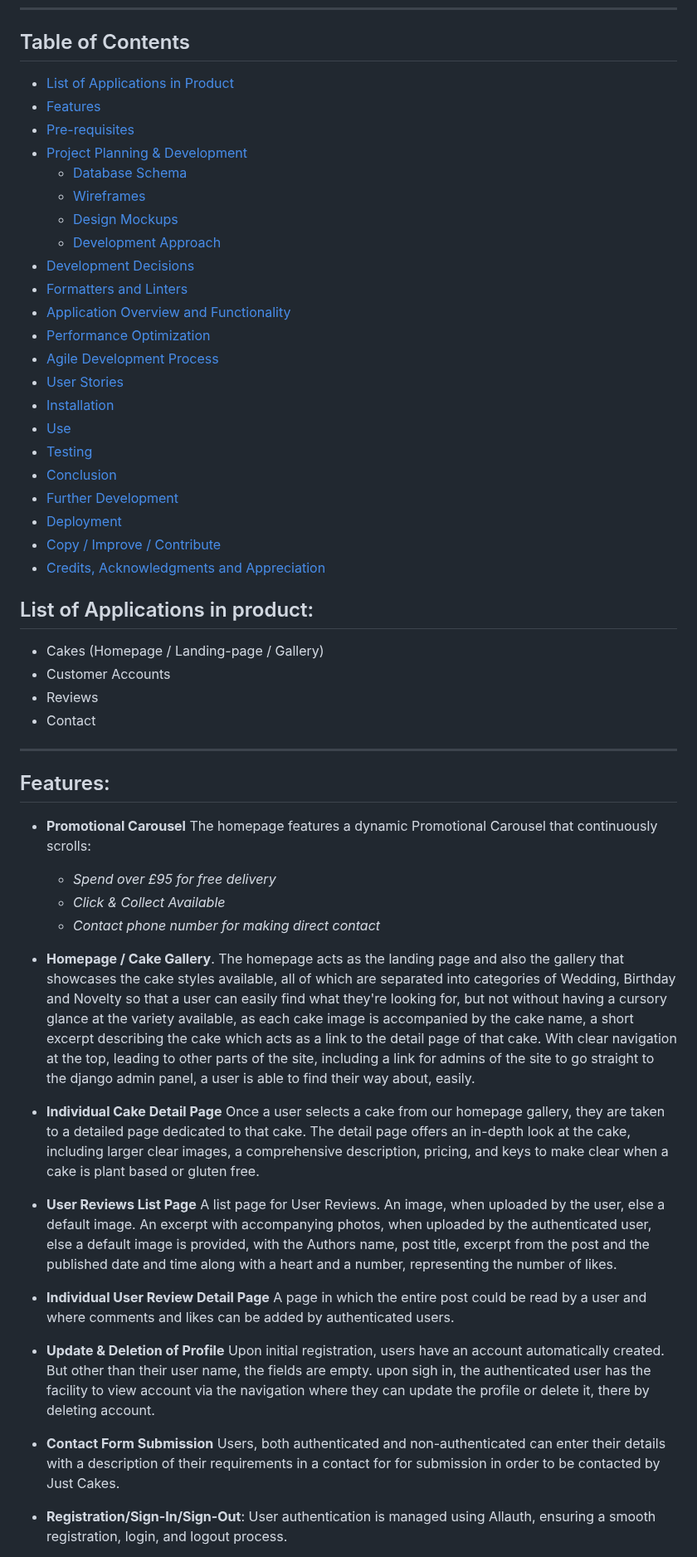
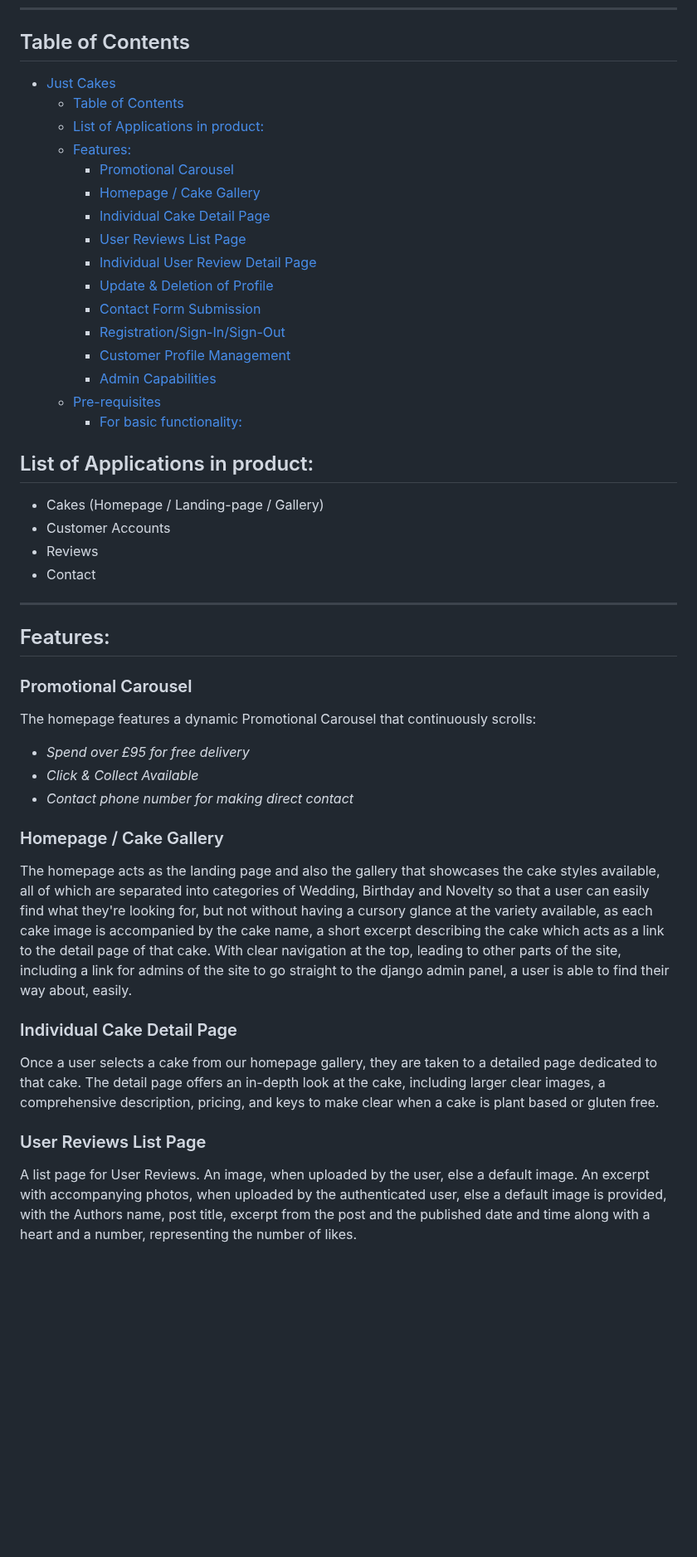
Before and after one commit to CheyenneMDavid/Just-Cakes, a Markdown page: README.md, the part around one of its changes. Shown at 83% size. GitHub-like rendering; blank space fills up the shorter version.

```diff
--- a/README.md
+++ b/README.md
@@ -10,28 +10,22 @@ The site displays a wide range of cakes but if customers want more unusual "one
 
 ## Table of Contents
 
-- [List of Applications in Product](#list-of-applications-in-product)
-- [Features](#features)
-- [Pre-requisites](#pre-requisites)
-- [Project Planning & Development](#project-planning--development)
-  - [Database Schema](#database-schema)
-  - [Wireframes](#wireframes)
-  - [Design Mockups](#design-mockups)
-  - [Development Approach](#development-approach)
-- [Development Decisions](#development-decisions)
-- [Formatters and Linters](#formatters-and-linters)
-- [Application Overview and Functionality](#application-overview-and-functionality)
-- [Performance Optimization](#performance-optimization)
-- [Agile Development Process](#agile-development-process)
-- [User Stories](#user-stories)
-- [Installation](#installation)
-- [Use](#use)
-- [Testing](#testing)
-- [Conclusion](#conclusion)
-- [Further Development](#further-development)
-- [Deployment](#deployment)
-- [Copy / Improve / Contribute](#copy--improve--contribute)
-- [Credits, Acknowledgments and Appreciation](#credits-acknowledgments-and-appreciation)
+- [Just Cakes](#just-cakes)
+  - [Table of Contents](#table-of-contents)
+  - [List of Applications in product:](#list-of-applications-in-product)
+  - [Features:](#features)
+    - [Promotional Carousel](#promotional-carousel)
+    - [Homepage / Cake Gallery](#homepage--cake-gallery)
+    - [Individual Cake Detail Page](#individual-cake-detail-page)
+    - [User Reviews List Page](#user-reviews-list-page)
+    - [Individual User Review Detail Page](#individual-user-review-detail-page)
+    - [Update \& Deletion of Profile](#update--deletion-of-profile)
+    - [Contact Form Submission](#contact-form-submission)
+    - [Registration/Sign-In/Sign-Out](#registrationsign-insign-out)
+    - [Customer Profile Management](#customer-profile-management)
+    - [Admin Capabilities](#admin-capabilities)
+  - [Pre-requisites](#pre-requisites)
+    - [For basic functionality:](#for-basic-functionality)
 
 ## List of Applications in product:
 
@@ -44,31 +38,24 @@ The site displays a wide range of cakes but if customers want more unusual "one
 
 ## Features:
 
-- **Promotional Carousel**
-  The homepage features a dynamic Promotional Carousel that continuously scrolls:
+### Promotional Carousel
 
-  - _Spend over £95 for free delivery_
-  - _Click & Collect Available_
-  - _Contact phone number for making direct contact_
+The homepage features a dynamic Promotional Carousel that continuously scrolls:
 
-- **Homepage / Cake Gallery**.
-  The homepage acts as the landing page and also the gallery that showcases the cake styles available, all of which are separated into categories of Wedding, Birthday and Novelty so that a user can easily find what they're looking for, but not without having a cursory glance at the variety available, as each cake image is accompanied by the cake name, a short excerpt describing the cake which acts as a link to the detail page of that cake.
-  With clear navigation at the top, leading to other parts of the site, including a link for admins of the site to go straight to the django admin panel, a user is able to find their way about, easily.
+- _Spend over £95 for free delivery_
+- _Click & Collect Available_
+- _Contact phone number for making direct contact_
 
-- **Individual Cake Detail Page**
-  Once a user selects a cake from our homepage gallery, they are taken to a detailed page dedicated to that cake. The detail page offers an in-depth look at the cake, including larger clear images, a comprehensive description, pricing, and keys to make clear when a cake is plant based or gluten free.
+### Homepage / Cake Gallery
 
-- **User Reviews List Page**
-  A list page for User Reviews. An image, when uploaded by the user, else a default image. An excerpt with accompanying photos, when uploaded by the authenticated user, else a default image is provided, with the Authors name, post title, excerpt from the post and the published date and time along with a heart and a number, representing the number of likes.
+The homepage acts as the landing page and also the gallery that showcases the cake styles available, all of which are separated into categories of Wedding, Birthday and Novelty so that a user can easily find what they're looking for, but not without having a cursory glance at the variety available, as each cake image is accompanied by the cake name, a short excerpt describing the cake which acts as a link to the detail page of that cake.
+With clear navigation at the top, leading to other parts of the site, including a link for admins of the site to go straight to the django admin panel, a user is able to find their way about, easily.
 
-- **Individual User Review Detail Page**
-  A page in which the entire post could be read by a user and where comments and likes can be added by authenticated users.
+### Individual Cake Detail Page
 
-- **Update & Deletion of Profile**
-  Upon initial registration, users have an account automatically created. But other than their user name, the fields are empty. upon sigh in, the authenticated user has the facility to view account via the navigation where they can update the profile or delete it, there by deleting account.
+Once a user selects a cake from our homepage gallery, they are taken to a detailed page dedicated to that cake. The detail page offers an in-depth look at the cake, including larger clear images, a comprehensive description, pricing, and keys to make clear when a cake is plant based or gluten free.
 
-- **Contact Form Submission**
-  Users, both authenticated and non-authenticated can enter their details with a description of their requirements in a contact for for submission in order to be contacted by Just Cakes.
+### User Reviews List Page
 
-- **Registration/Sign-In/Sign-Out**: User authentication is managed using Allauth, ensuring a smooth registration, login, and logout process.
+A list page for User Reviews. An image, when uploaded by the user, else a default image. An excerpt with accompanying photos, when uploaded by the authenticated user, else a default image is provided, with the Authors name, post title, excerpt from the post and the published date and time along with a heart and a number, representing the number of likes.
 
```
Also changed, not shown: other parts of README.md (+161 -137 lines).
